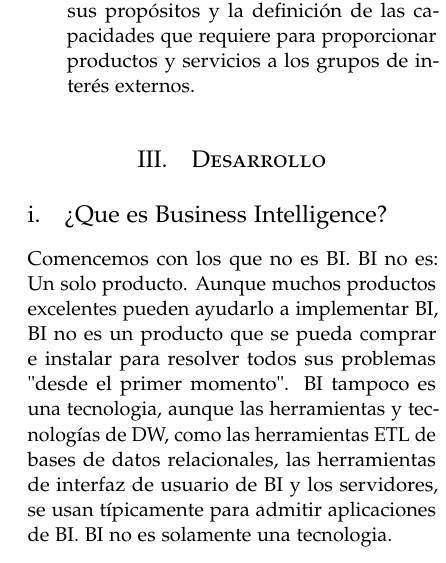
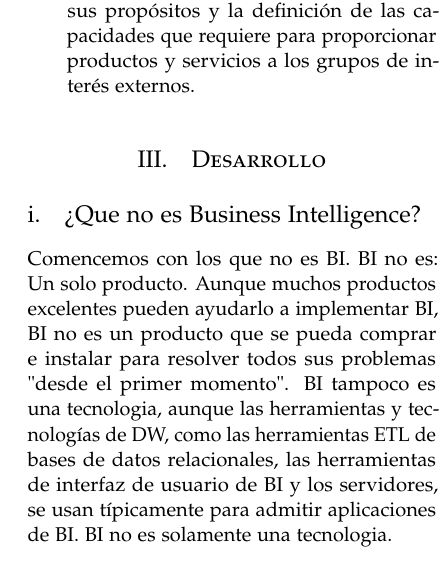
Before and after one commit to sigfredo99/Trabajo-Encargado-01-BI-vs-BA, a LaTeX paper (articulo.tex): part of one column of page 2 of 3, cut so that both start at the same text. Compiled offline with pdfLaTeX.

Commit message:
correcion

```diff
--- a/articulo.tex
+++ b/articulo.tex
@@ -122,7 +122,7 @@ El análisis de negocio es el conjunto de métodos y técnicas utilizadas para t
 
 \section{Desarrollo}
 
-\subsection{¿Que es Business Intelligence?}
+\subsection{¿Que no es Business Intelligence?}
 Comencemos con los que no es BI. BI no es:
 Un solo producto. Aunque muchos productos excelentes pueden ayudarlo a implementar BI, BI no es un producto que se pueda comprar e instalar para resolver todos sus problemas "desde el primer momento". BI tampoco es una tecnologia, aunque las herramientas y tecnologías de DW, como las herramientas ETL de bases de datos relacionales, las herramientas de interfaz de usuario de BI y los servidores, se usan típicamente para admitir aplicaciones de BI. BI no es solamente una tecnologia.
 
```
Also changed, not shown: articulo.pdf, 1 other file.
